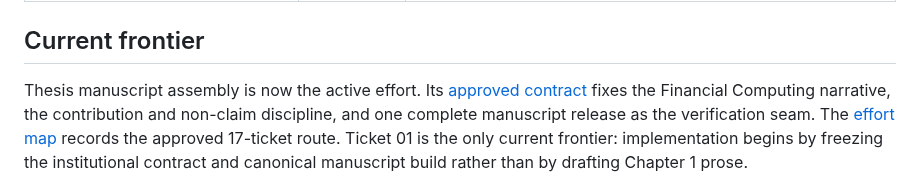
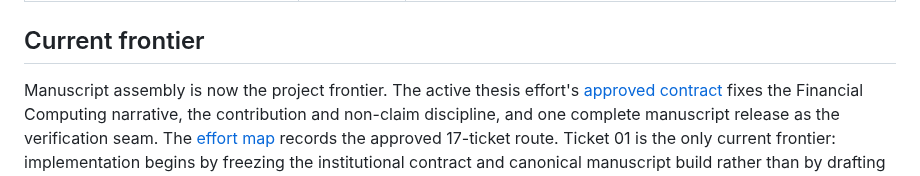
Before and after one commit to razvan-tanase/SmartDCA-Research, a Markdown page: .scratch/smartdca/map.md, the part around the change. GitHub-like rendering.

Commit message:
fix: preserve manuscript frontier audit wording

```diff
--- a/.scratch/smartdca/map.md
+++ b/.scratch/smartdca/map.md
@@ -23,7 +23,7 @@ reaches it.
 
 ## Current frontier
 
-Thesis manuscript assembly is now the active effort. Its
+Manuscript assembly is now the project frontier. The active thesis effort's
 [approved contract](efforts/thesis-manuscript-assembly/spec.md) fixes the
 Financial Computing narrative, the contribution and non-claim discipline, and
 one complete manuscript release as the verification seam. The
```
